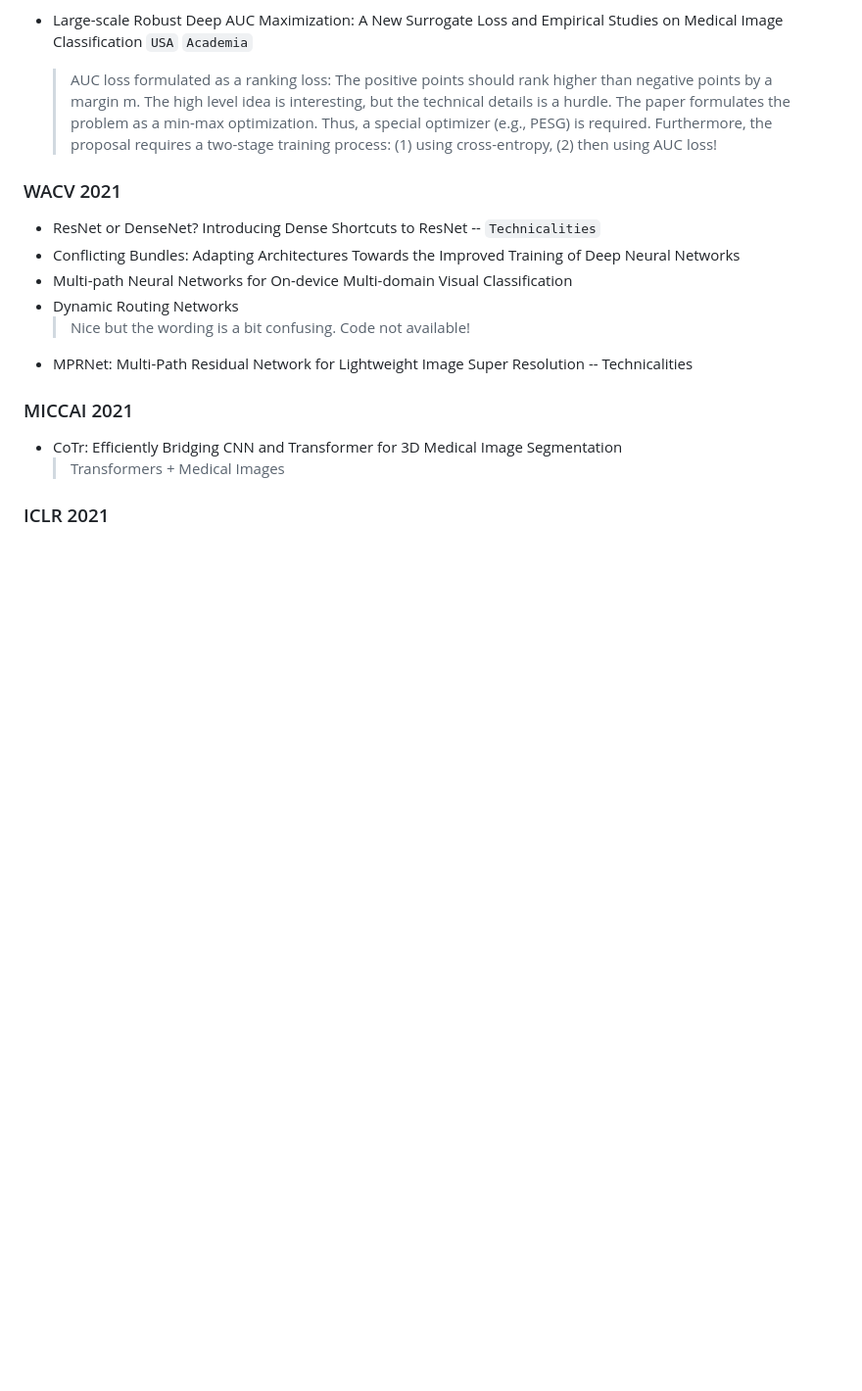
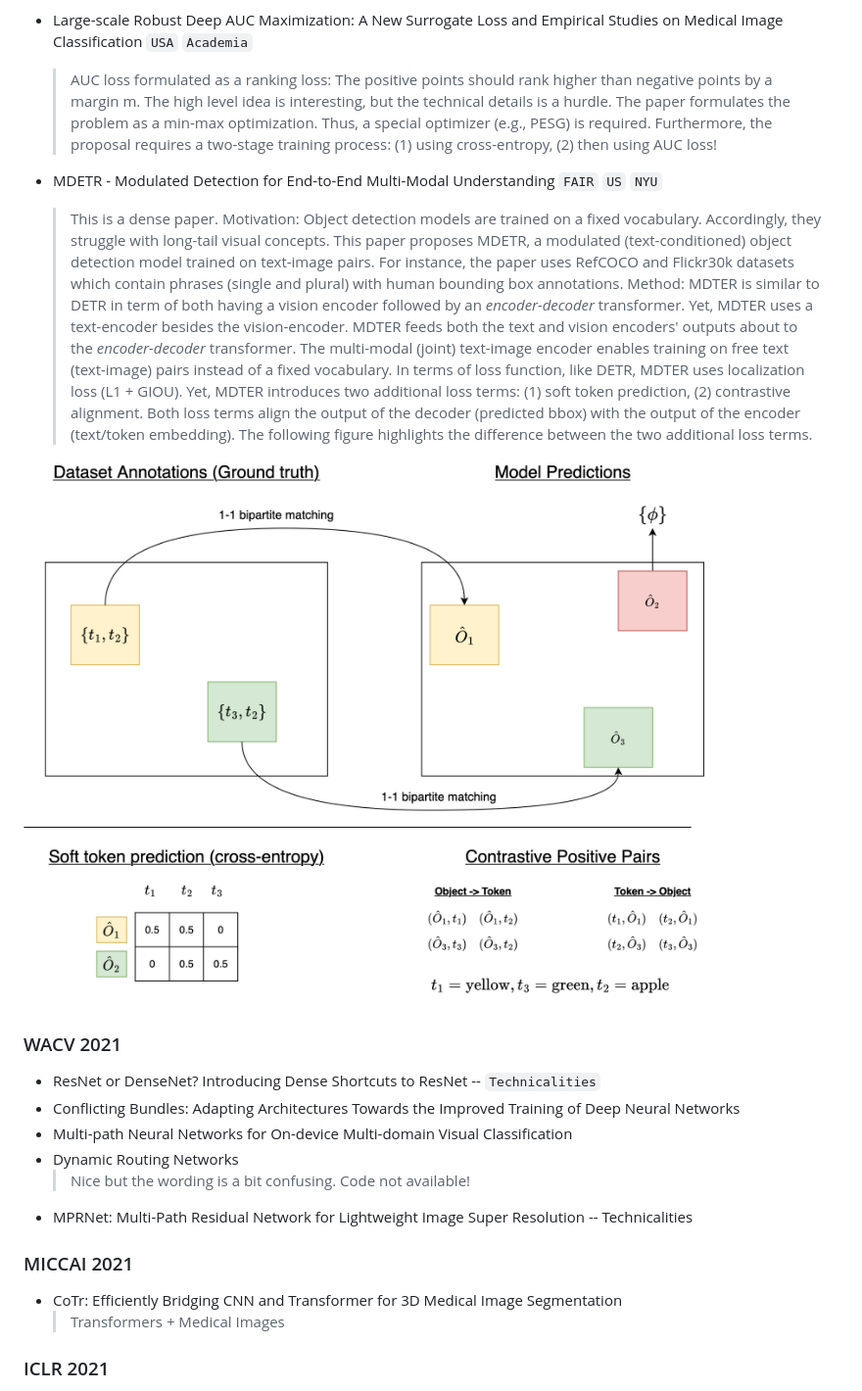
Before and after one commit to ahmdtaha/conference_notes, a Markdown page: conf_2021.md, the part around the change. Shown at 98% size. GitHub-like rendering; pictures changed too: imgs/mdter_meta.png (added); blank space fills up the shorter version.

Commit message:
Add MDTER paper

```diff
--- a/conf_2021.md
+++ b/conf_2021.md
@@ -348,6 +348,12 @@
 * Large-scale Robust Deep AUC Maximization: A New Surrogate Loss and Empirical Studies on Medical Image Classification `USA` `Academia`
 	> AUC loss formulated as a ranking loss: The positive points should rank higher than negative points by a margin m. The high level idea is interesting, but the technical details is a hurdle. The paper formulates the problem as a min-max optimization. Thus, a special optimizer (e.g., PESG) is required. Furthermore, the proposal requires a two-stage training process: (1) using cross-entropy, (2) then using AUC loss!
 
+* MDETR - Modulated Detection for End-to-End Multi-Modal Understanding `FAIR` `US` `NYU`
+	> This is a dense paper.
+	> Motivation: Object detection models are trained on a fixed vocabulary. Accordingly, they struggle with long-tail visual concepts. This paper proposes MDETR, a modulated (text-conditioned) object detection model trained on text-image pairs. For instance, the paper uses RefCOCO and Flickr30k datasets which contain phrases (single and plural) with human bounding box annotations.
+	> Method: MDTER is similar to DETR in term of both having a vision encoder followed by an _encoder-decoder_ transformer. Yet, MDTER uses a text-encoder besides the vision-encoder. MDTER feeds both the text and vision encoders' outputs about to the _encoder-decoder_ transformer. The multi-modal (joint) text-image encoder enables training on free text (text-image) pairs instead of a fixed vocabulary. In terms of loss function, like DETR, MDTER uses localization loss (L1 + GIOU). Yet, MDTER introduces two additional loss terms: (1) soft token prediction, (2) contrastive alignment. Both loss terms align the output of the decoder (predicted bbox) with the output of the encoder (text/token embedding). The following figure highlights the difference between the two additional loss terms.
+
+![](./imgs/mdter_meta.png)
 
 ### WACV 2021
 * ResNet or DenseNet? Introducing Dense Shortcuts to ResNet -- `Technicalities`
```
